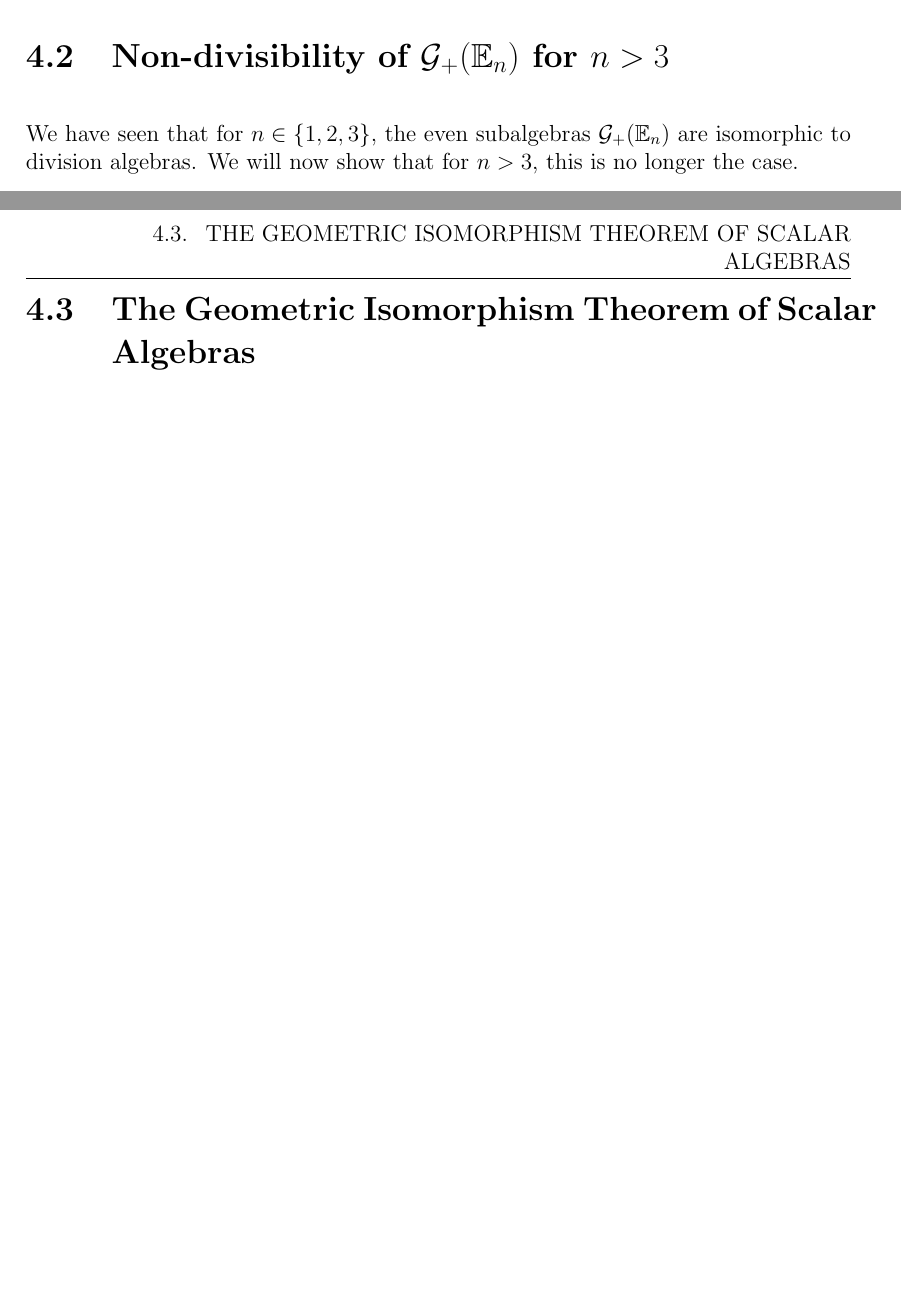
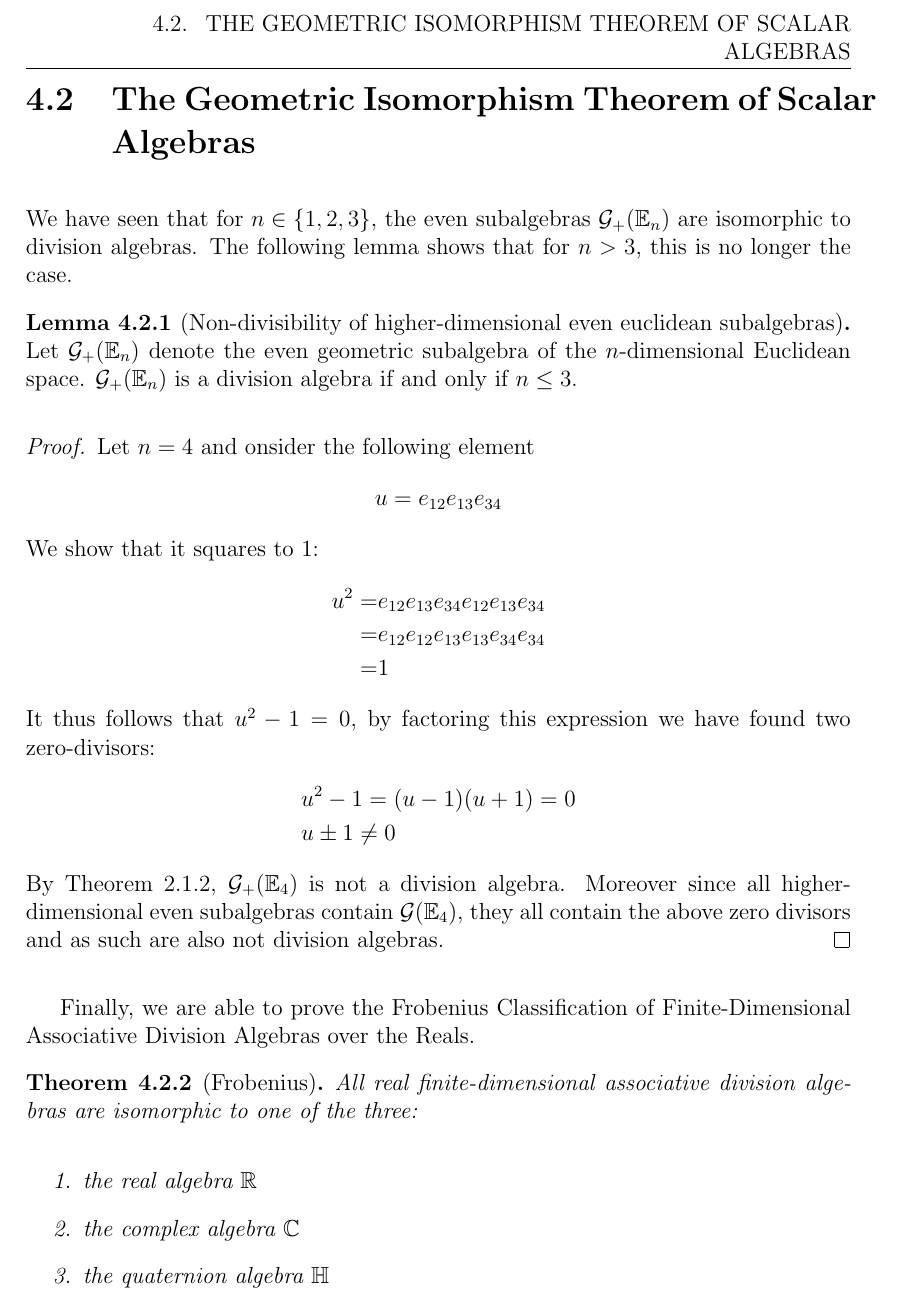
Before and after one commit to maroctamorg/bsc-thesis, a LaTeX thesis (src/thesis.tex, which reads src/chapters/even-divisibility.tex, src/lemmas/nondivisibility.tex, src/proofs/nondivisibility.tex): two parts of pages 22 and 23 of 25 before the commit and part of page 22 of 24 after it, the two joined at a grey line, cut at the place of the change, the shorter picture padded with empty space. Compiled offline with pdfLaTeX.

Commit message:
more work

```diff
--- a/src/chapters/even-divisibility.tex
+++ b/src/chapters/even-divisibility.tex
@@ -32,12 +32,15 @@ induces an isomorphism $j : \G(\E_3) \leftrightarrow \HM$.
 
 \newpage
 
-\section{Non-divisibility of $\G_+(\E_n)$ for $n > 3$}
+\section{The Geometric Isomorphism Theorem of Scalar Algebras}
 
-We have seen that for $n \in \{1, 2, 3\}$, the even subalgebras $\G_+(\E_n)$ are isomorphic to division algebras. We will now show that for $n > 3$, this is no longer the case.
+% \subsection{Non-divisibility of $\G_+(\E_n)$ for $n > 3$}
 
-%\input{src/theorem/nondivisibility}
+We have seen that for $n \in \{1, 2, 3\}$, the even subalgebras $\G_+(\E_n)$ are isomorphic to division algebras. The following lemma shows that for $n > 3$, this is no longer the case.
 
-\newpage
+\input{src/lemmas/nondivisibility}
+\input{src/proofs/nondivisibility}
 
-\section{The Geometric Isomorphism Theorem of Scalar Algebras}
+Finally, we are able to prove the Frobenius Classification of Finite-Dimensional Associative Division Algebras over the Reals.
+\input{src/theorems/frobenius}
+%\input{src/proofs/frobenius}
--- a/src/theorems/nondivisibility.tex
+++ b/src/lemmas/nondivisibility.tex
@@ -1,4 +1,4 @@
-\begin{theorem}[Non-divisibility of higher-dimensional even euclidean subalgebras]\label{t:nondivisibility}
+\begin{lemma}[Non-divisibility of higher-dimensional even euclidean subalgebras]\label{l:nondivisibility}
 	Let $\G_+(\E_n)$ denote the even geometric subalgebra of the $n$-dimensional Euclidean space.
 	$\G_+(\E_n)$ is a division algebra if and only if $n \leq 3$.
-\end{theorem}
+\end{lemma}
--- a/src/proofs/nondivisibility.tex
+++ b/src/proofs/nondivisibility.tex
@@ -1,5 +1,8 @@
 \begin{proof}
-	Consider the following element
-	\[u = e_{12}e_{13}e_{(n-1)n}\]
+	Let $n = 4$ and onsider the following element
+	\[u = e_{12}e_{13}e_{34}\]
 	We show that it squares to $1$:
 	\begin{align*}
+		u^2 = &e_{12}e_{13}e_{34}e_{12}e_{13}e_{34}\\
+			= &e_{12}e_{12}e_{13}e_{13}e_{34}e_{34}\\
+			= &1
@@ -9 +9,8 @@
 	\end{align*}
+	It thus follows that $u^2 - 1 = 0$, by factoring this expression we have found two zero-divisors:
+	\begin{align*}
+		&u^2 - 1 = (u-1)(u+1) = 0 \\
+		&u \pm 1 \neq 0
+	\end{align*}
+	By Theorem \ref{t:zero-divisor}, $\G_+(\E_4)$ is not a division algebra. Moreover since all higher-dimensional even subalgebras contain $\G(\E_4)$, they all contain the above zero divisors and as such are also not division algebras.
+\end{proof}
--- /dev/null
+++ b/src/theorems/frobenius.tex
@@ -0,0 +1,8 @@
+\begin{theorem}[Frobenius]
+	All real finite-dimensional associative division algebras are isomorphic to one of the three:
+	\begin{enumerate}
+		\item the real algebra $\R$
+		\item the complex algebra $\C$
+		\item the quaternion algebra $\HM$
+	\end{enumerate}
+\end{theorem}
```
Also changed, not shown: src/proofs/frobenius.tex (added, +1 -0 lines), thesis.pdf, src/proofs/nondivisibility.tex (3 more changed lines).
